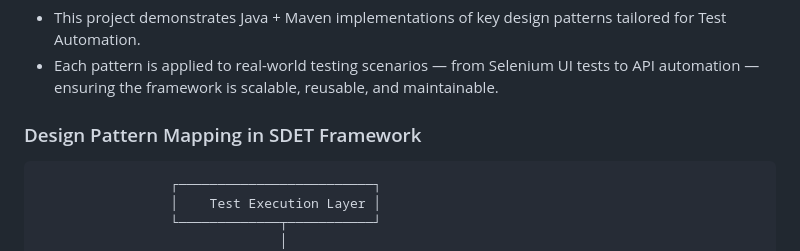
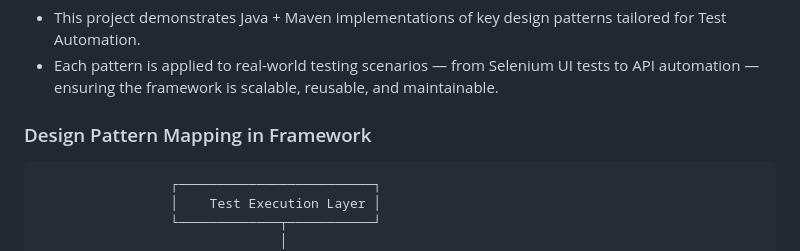
Before and after one commit to malathi-shetty/Design_Patterns_for_Frameworks, a Markdown page: README.md, the part around the change. Drawn GitHub-style.

```diff
--- a/README.md
+++ b/README.md
@@ -5,7 +5,7 @@
 - Each pattern is applied to real-world testing scenarios — from Selenium UI tests to API automation — ensuring the framework is scalable, reusable, and maintainable.
 
 
-### Design Pattern Mapping in SDET Framework
+### Design Pattern Mapping in Framework
 
 
                      ┌─────────────────────────┐
```
